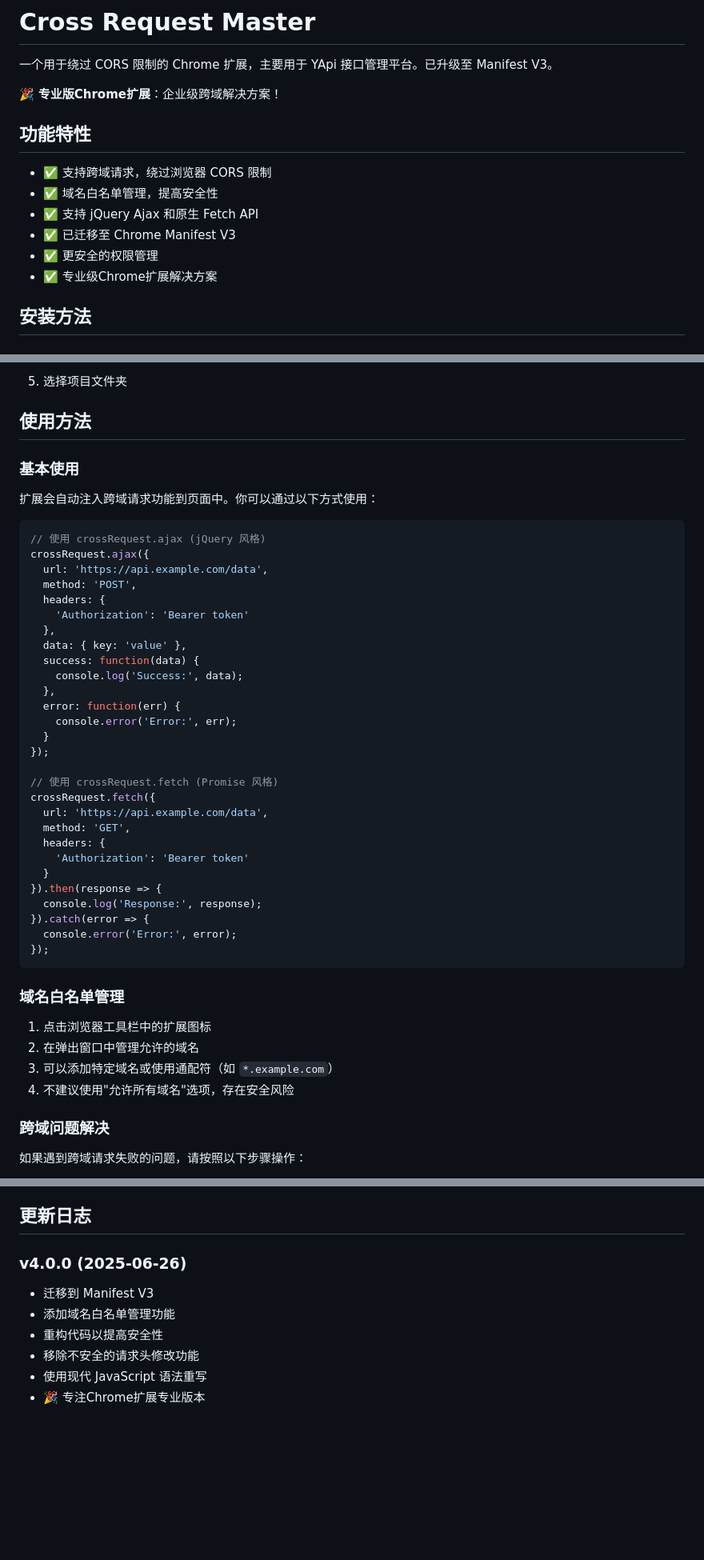
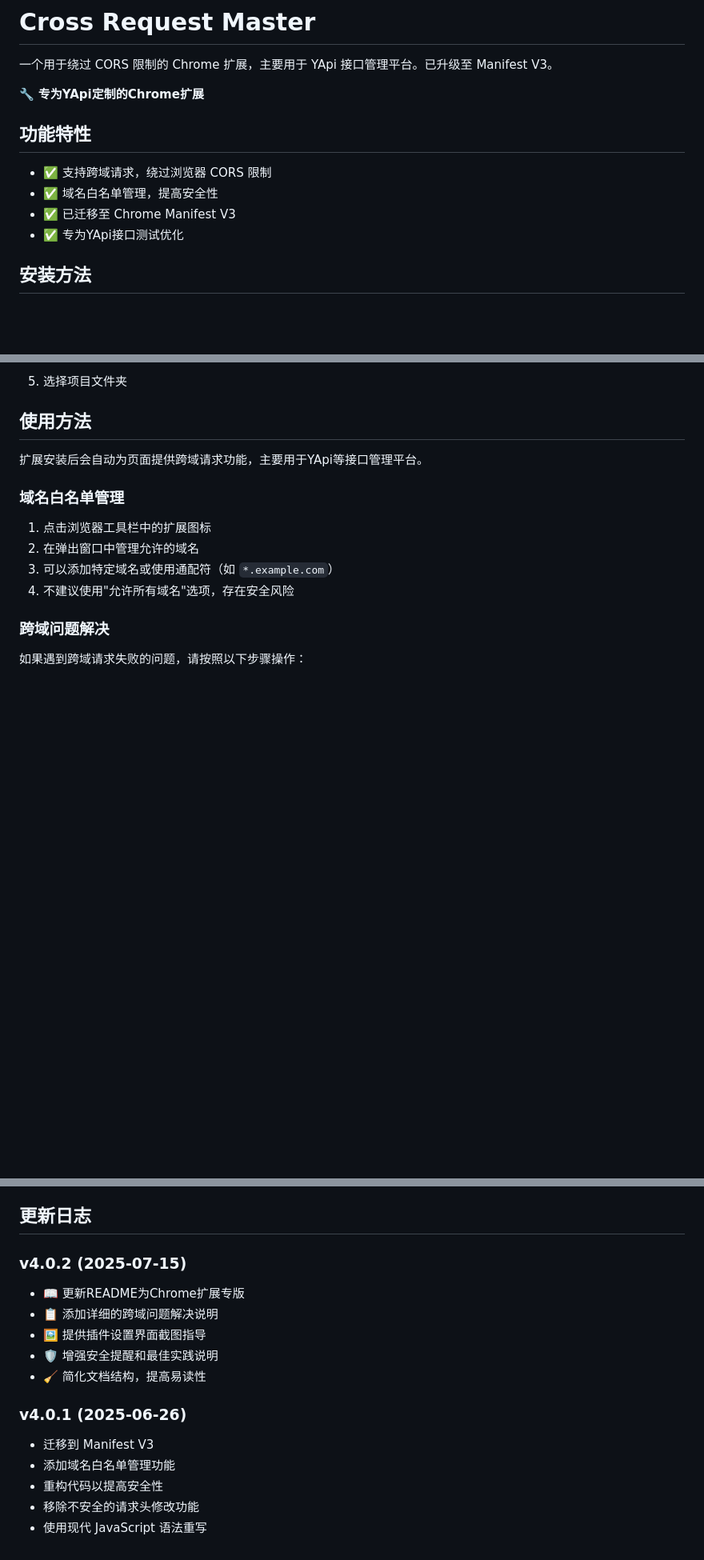
Before and after one commit to leeguooooo/cross-request-master, a Markdown page: README.md, 3 parts joined by grey strips. Shown: that part at 80% size. Drawn GitHub-style; blank space fills up the shorter version.

Commit message:
docs: 简化README并添加v4.0.2更新说明
- 移除不必要的代码示例和技术优势部分
- 简化使用说明，专注YApi用途
- 添加v4.0.2版本更新日志
- 优化文档结构和可读性

````diff
--- a/README.md
+++ b/README.md
@@ -2,16 +2,14 @@
 
 一个用于绕过 CORS 限制的 Chrome 扩展，主要用于 YApi 接口管理平台。已升级至 Manifest V3。
 
-🎉 **专业版Chrome扩展**：企业级跨域解决方案！
+🔧 **专为YApi定制的Chrome扩展**
 
 ## 功能特性
 
 - ✅ 支持跨域请求，绕过浏览器 CORS 限制
 - ✅ 域名白名单管理，提高安全性
-- ✅ 支持 jQuery Ajax 和原生 Fetch API
 - ✅ 已迁移至 Chrome Manifest V3
-- ✅ 更安全的权限管理
-- ✅ 专业级Chrome扩展解决方案
+- ✅ 专为YApi接口测试优化
 
 ## 安装方法
 
@@ -34,40 +32,7 @@ git clone git@github.com:leeguooooo/cross-request-master.git
 
 ## 使用方法
 
-### 基本使用
-
-扩展会自动注入跨域请求功能到页面中。你可以通过以下方式使用：
-
-```javascript
-// 使用 crossRequest.ajax (jQuery 风格)
-crossRequest.ajax({
-  url: 'https://api.example.com/data',
-  method: 'POST',
-  headers: {
-    'Authorization': 'Bearer token'
-  },
-  data: { key: 'value' },
-  success: function(data) {
-    console.log('Success:', data);
-  },
-  error: function(err) {
-    console.error('Error:', err);
-  }
-});
-
-// 使用 crossRequest.fetch (Promise 风格)
-crossRequest.fetch({
-  url: 'https://api.example.com/data',
-  method: 'GET',
-  headers: {
-    'Authorization': 'Bearer token'
-  }
-}).then(response => {
-  console.log('Response:', response);
-}).catch(error => {
-  console.error('Error:', error);
-});
-```
+扩展安装后会自动为页面提供跨域请求功能，主要用于YApi等接口管理平台。
 
 ### 域名白名单管理
 
@@ -154,10 +113,16 @@ MIT License
 
 ## 更新日志
 
-### v4.0.0 (2025-06-26)
+### v4.0.2 (2025-07-15)
+- 📖 更新README为Chrome扩展专版
+- 📋 添加详细的跨域问题解决说明
+- 🖼️ 提供插件设置界面截图指导
+- 🛡️ 增强安全提醒和最佳实践说明
+- 🧹 简化文档结构，提高易读性
+
+### v4.0.1 (2025-06-26)
 - 迁移到 Manifest V3
 - 添加域名白名单管理功能
 - 重构代码以提高安全性
 - 移除不安全的请求头修改功能
 - 使用现代 JavaScript 语法重写
-- 🎉 专注Chrome扩展专业版本
````
Also changed, not shown: other parts of README.md (+0 -6 lines).
